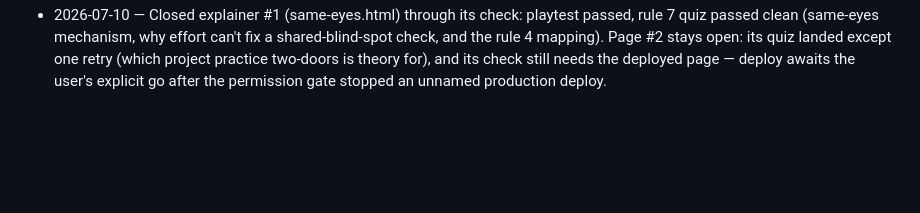
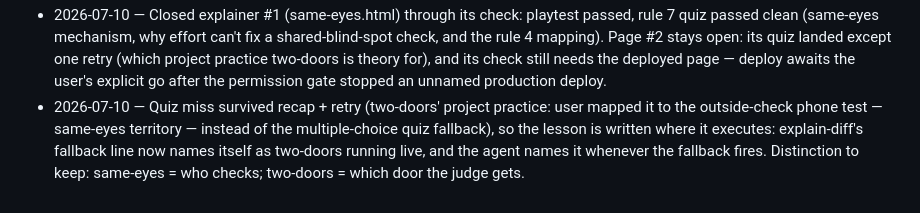
Before and after one commit to adarxyadav/akaiv, a Markdown page: docs/log.md, the part around the change. GitHub-like rendering; blank space fills up the shorter version.

Commit message:
Write the quiz-miss lesson where it executes: explain-diff fallback names itself as two-doors live
Co-Authored-By: Claude Fable 5 <noreply@anthropic.com>

```diff
--- a/docs/log.md
+++ b/docs/log.md
@@ -17,3 +17,4 @@
 - 2026-07-09 — Built two-doors.html, the page-#2 draft (recognition over recall as a self-experiment: eight words for eight seconds; door one, recall typed from a blank page; door two, recognition among category-matched lures; scores side by side, lesson after) — scoring logic kept DOM-free and assertion-checked; page opened for the user's playtest, the ticket's check, now queued — deviated: one working draft instead of the explainer-#1 three-sketch spread; the mechanism has one canonical experiment shape, alternates on demand.
 - 2026-07-10 — User playtested same-eyes and two-doors back to back, both passed ("works well") — two-doors linked from index.html and shipped with the pending toolbox sync in one push; both tickets now wait only on rule 7 explainer + quiz (and one open of the deployed two-doors, per its check line).
 - 2026-07-10 — Closed explainer #1 (same-eyes.html) through its check: playtest passed, rule 7 quiz passed clean (same-eyes mechanism, why effort can't fix a shared-blind-spot check, and the rule 4 mapping). Page #2 stays open: its quiz landed except one retry (which project practice two-doors is theory for), and its check still needs the deployed page — deploy awaits the user's explicit go after the permission gate stopped an unnamed production deploy.
+- 2026-07-10 — Quiz miss survived recap + retry (two-doors' project practice: user mapped it to the outside-check phone test — same-eyes territory — instead of the multiple-choice quiz fallback), so the lesson is written where it executes: explain-diff's fallback line now names itself as two-doors running live, and the agent names it whenever the fallback fires. Distinction to keep: same-eyes = who checks; two-doors = which door the judge gets.
```
Also changed, not shown: 1 other file.
